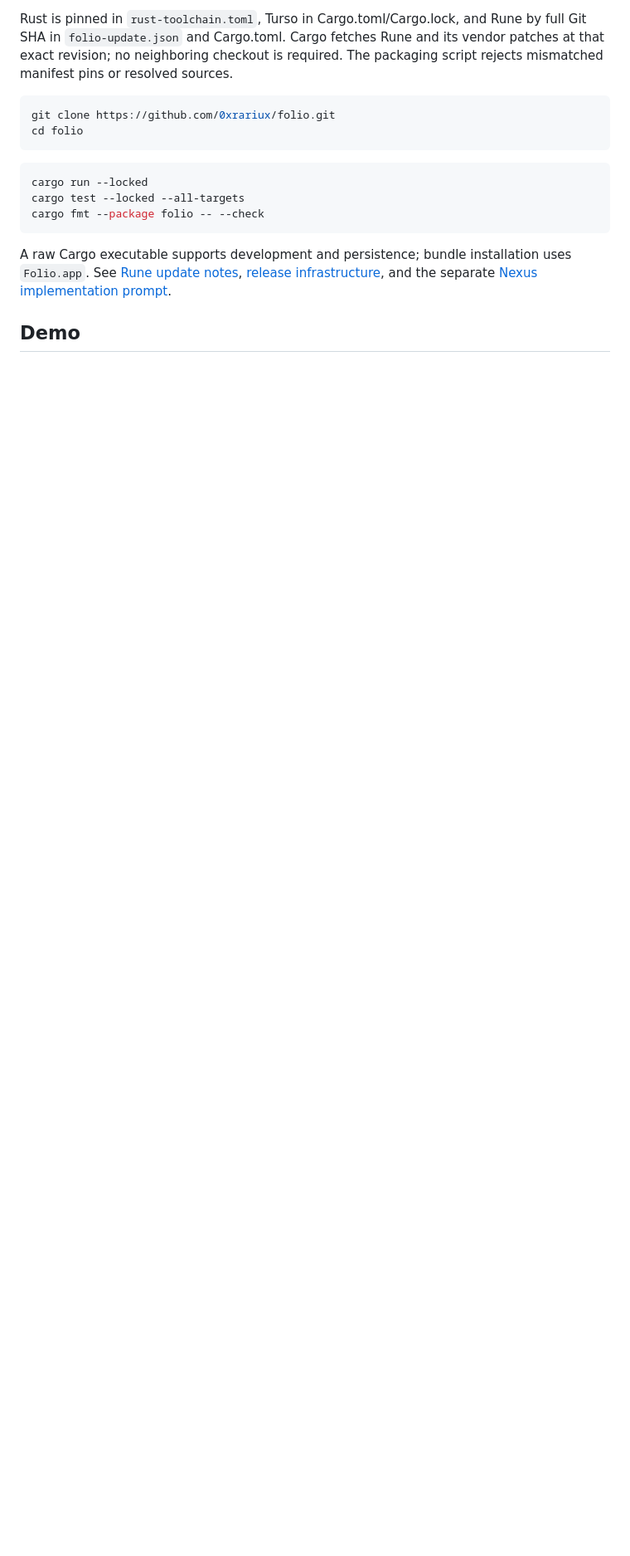
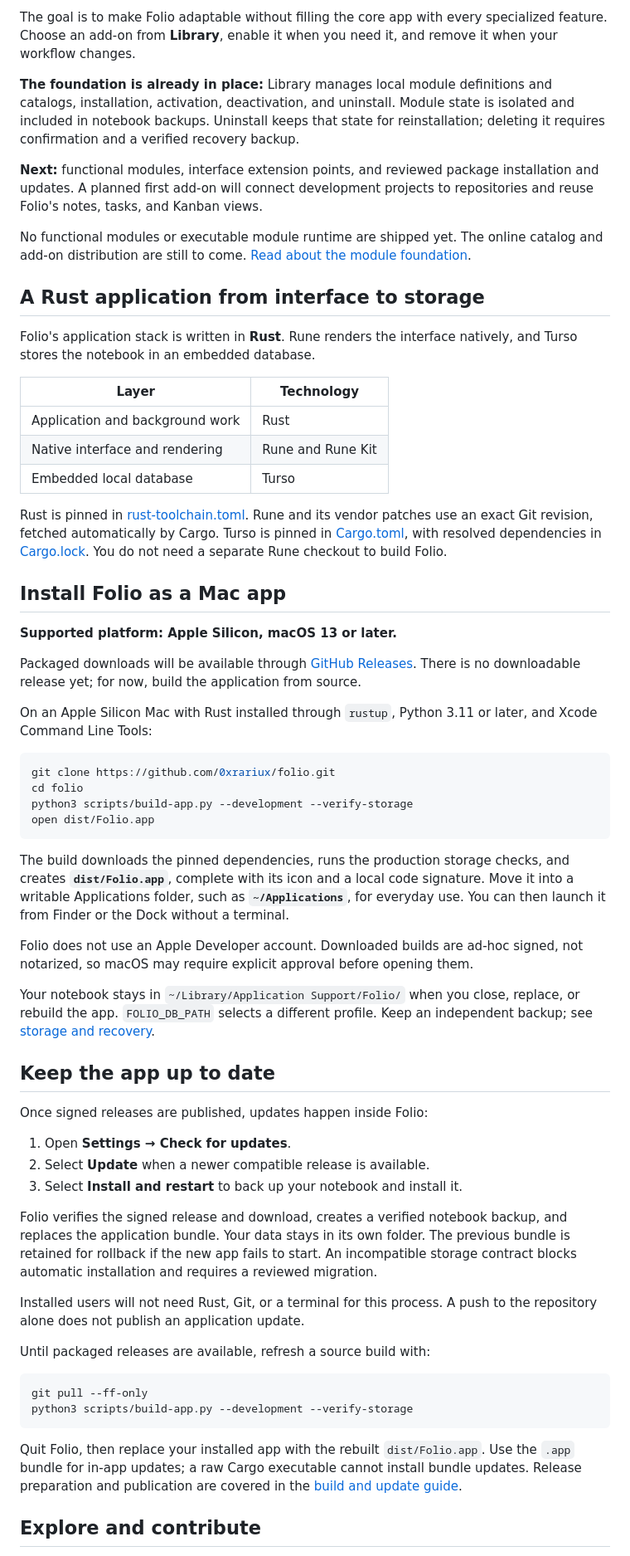
Before and after one commit to 0xrariux/folio, a Markdown page: README.md, the part around one of its changes. Shown at 83% size. GitHub-like rendering; blank space fills up the shorter version.

````diff
--- a/README.md
+++ b/README.md
@@ -58,24 +51,94 @@ See the [module format and lifecycle](docs/MODULES.md).
 
-Rust is pinned in `rust-toolchain.toml`, Turso in Cargo.toml/Cargo.lock, and Rune
-by full Git SHA in `folio-update.json` and Cargo.toml. Cargo fetches Rune and its
-vendor patches at that exact revision; no neighboring checkout is required.
-The packaging script rejects mismatched manifest pins or resolved sources.
+The goal is to make Folio adaptable without filling the core app with every
+specialized feature. Choose an add-on from **Library**, enable it when you need
+it, and remove it when your workflow changes.
+
+**The foundation is already in place:** Library manages local module definitions
+and catalogs, installation, activation, deactivation, and uninstall. Module state
+is isolated and included in notebook backups. Uninstall keeps that state for
+reinstallation; deleting it requires confirmation and a verified recovery backup.
+
+**Next:** functional modules, interface extension points, and reviewed package
+installation and updates. A planned first add-on will connect development projects
+to repositories and reuse Folio's notes, tasks, and Kanban views.
+
+No functional modules or executable module runtime are shipped yet. The online
+catalog and add-on distribution are still to come.
+[Read about the module foundation](docs/MODULES.md).
+
+## A Rust application from interface to storage
+
+Folio's application stack is written in **Rust**. Rune renders the interface
+natively, and Turso stores the notebook in an embedded database.
+
+| Layer | Technology |
+|---|---|
+| Application and background work | Rust |
+| Native interface and rendering | Rune and Rune Kit |
+| Embedded local database | Turso |
+
+Rust is pinned in [rust-toolchain.toml](rust-toolchain.toml). Rune and its vendor
+patches use an exact Git revision, fetched automatically by Cargo. Turso is pinned
+in [Cargo.toml](Cargo.toml), with resolved dependencies in [Cargo.lock](Cargo.lock).
+You do not need a separate Rune checkout to build Folio.
+
+## Install Folio as a Mac app
+
+**Supported platform: Apple Silicon, macOS 13 or later.**
+
+Packaged downloads will be available through [GitHub Releases](https://github.com/0xrariux/folio/releases).
+There is no downloadable release yet; for now, build the application from source.
+
+On an Apple Silicon Mac with Rust installed through `rustup`, Python 3.11 or
+later, and Xcode Command Line Tools:
 
 ```sh
 git clone https://github.com/0xrariux/folio.git
 cd folio
+python3 scripts/build-app.py --development --verify-storage
+open dist/Folio.app
 ```
 
+The build downloads the pinned dependencies, runs the production storage checks,
+and creates **`dist/Folio.app`**, complete with its icon and a local code signature.
+Move it into a writable Applications folder, such as **`~/Applications`**, for
+everyday use. You can then launch it from Finder or the Dock without a terminal.
+
+Folio does not use an Apple Developer account. Downloaded builds are ad-hoc signed,
+not notarized, so macOS may require explicit approval before opening them.
+
+Your notebook stays in `~/Library/Application Support/Folio/` when you close,
+replace, or rebuild the app. `FOLIO_DB_PATH` selects a different profile.
+Keep an independent backup; see [storage and recovery](docs/DATA_SAFETY.md).
+
+## Keep the app up to date
+
+Once signed releases are published, updates happen inside Folio:
+
+1. Open **Settings → Check for updates**.
+2. Select **Update** when a newer compatible release is available.
+3. Select **Install and restart** to back up your notebook and install it.
+
+Folio verifies the signed release and download, creates a verified notebook
+backup, and replaces the application bundle. Your data stays in its own folder.
+The previous bundle is retained for rollback if the new app fails to start.
+An incompatible storage contract blocks automatic installation and requires a
+reviewed migration.
+
+Installed users will not need Rust, Git, or a terminal for this process.
+A push to the repository alone does not publish an application update.
+
+Until packaged releases are available, refresh a source build with:
+
 ```sh
-cargo run --locked
-cargo test --locked --all-targets
-cargo fmt --package folio -- --check
+git pull --ff-only
+python3 scripts/build-app.py --development --verify-storage
 ```
 
-A raw Cargo executable supports development and persistence; bundle installation
-uses `Folio.app`. See [Rune update notes](docs/RUNE_UPDATE.md),
-[release infrastructure](docs/RELEASES.md), and the separate
-[Nexus implementation prompt](docs/NEXUS_PROMPT.md).
+Quit Folio, then replace your installed app with the rebuilt `dist/Folio.app`.
+Use the `.app` bundle for in-app updates; a raw Cargo executable cannot install
+bundle updates. Release preparation and publication are covered in the
+[build and update guide](docs/RELEASES.md).
 
-## Demo
+## Explore and contribute
 
````
Also changed, not shown: other parts of README.md (+45 -62 lines), assets/screenshots/folio-workspace.png (added).
